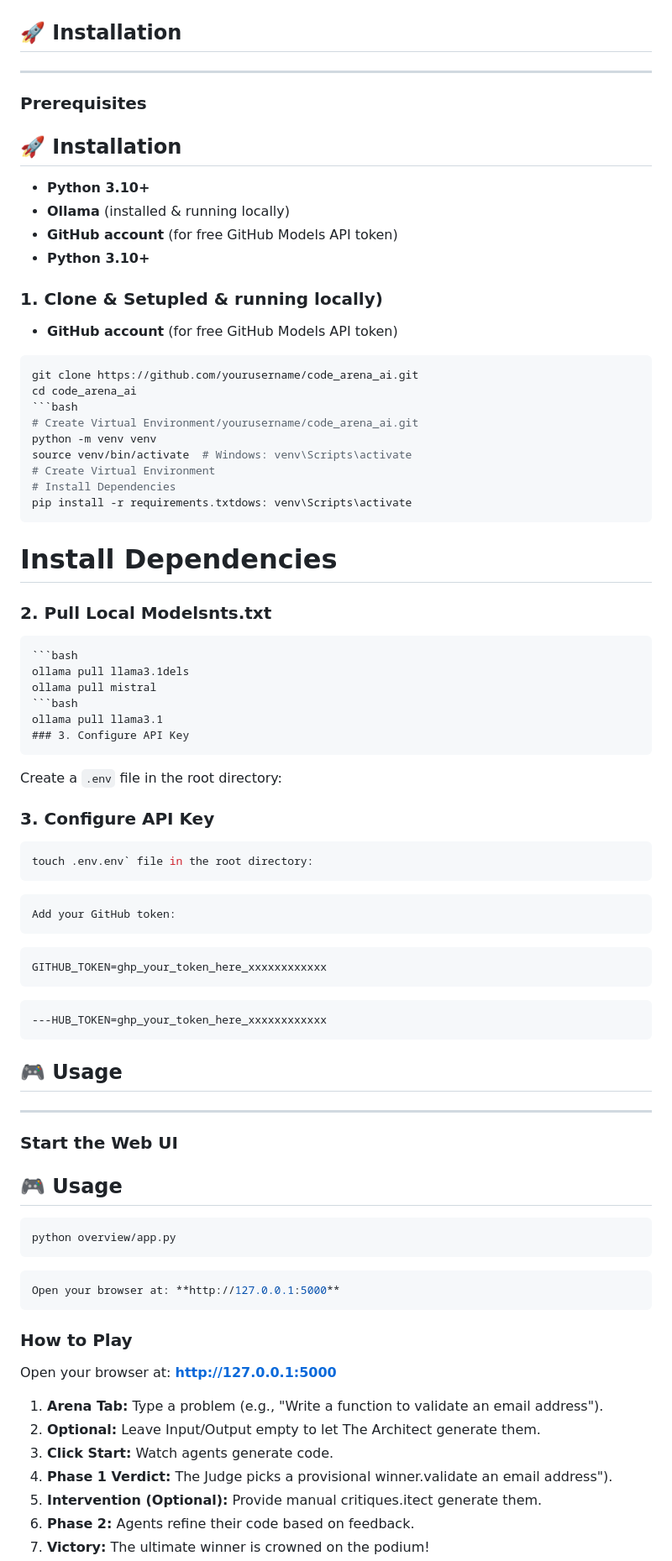
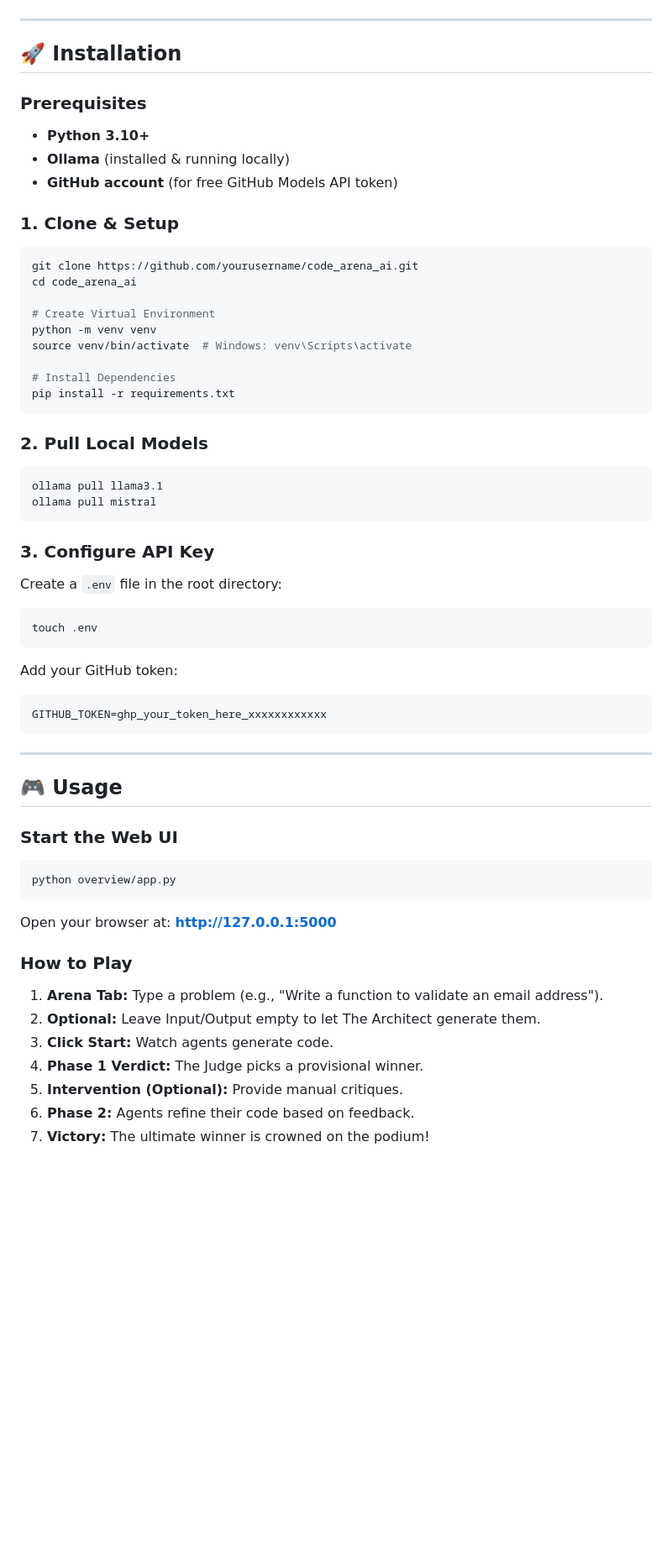
Before and after one commit to m2l33k/SentenX, a Markdown page: README.md, the part around one of its changes. Shown at 84% size. Drawn GitHub-style; blank space fills up the shorter version.

````diff
--- a/README.md
+++ b/README.md
@@ -59,65 +59,68 @@ graph TD
 ```
+
+---
+
 ## 🚀 Installation
----
+
 ### Prerequisites
-## 🚀 Installation
+
 - **Python 3.10+**
 - **Ollama** (installed & running locally)
 - **GitHub account** (for free GitHub Models API token)
-- **Python 3.10+**
-### 1. Clone & Setupled & running locally)
-- **GitHub account** (for free GitHub Models API token)
+
+### 1. Clone & Setup
+
 ```bash
 git clone https://github.com/yourusername/code_arena_ai.git
 cd code_arena_ai
-```bash
-# Create Virtual Environment/yourusername/code_arena_ai.git
+
+# Create Virtual Environment
 python -m venv venv
 source venv/bin/activate  # Windows: venv\Scripts\activate
-# Create Virtual Environment
+
 # Install Dependencies
-pip install -r requirements.txtdows: venv\Scripts\activate
+pip install -r requirements.txt
 ```
-# Install Dependencies
-### 2. Pull Local Modelsnts.txt
-```
-```bash
-ollama pull llama3.1dels
-ollama pull mistral
+
+### 2. Pull Local Models
+
 ```bash
 ollama pull llama3.1
+ollama pull mistral
+```
+
 ### 3. Configure API Key
+
+Create a `.env` file in the root directory:
+
+```bash
+touch .env
 ```
-Create a `.env` file in the root directory:
-### 3. Configure API Key
-```bash
-touch .env.env` file in the root directory:
-```
-```bash
+
 Add your GitHub token:
-```
+
 ```env
 GITHUB_TOKEN=ghp_your_token_here_xxxxxxxxxxxx
 ```
-```env
----HUB_TOKEN=ghp_your_token_here_xxxxxxxxxxxx
-```
+
+---
+
 ## 🎮 Usage
----
+
 ### Start the Web UI
-## 🎮 Usage
+
 ```bash
 python overview/app.py
 ```
-```bash
+
 Open your browser at: **http://127.0.0.1:5000**
-```
+
 ### How to Play
-Open your browser at: **http://127.0.0.1:5000**
+
 1. **Arena Tab:** Type a problem (e.g., "Write a function to validate an email address").
 2. **Optional:** Leave Input/Output empty to let The Architect generate them.
 3. **Click Start:** Watch agents generate code.
-4. **Phase 1 Verdict:** The Judge picks a provisional winner.validate an email address").
-5. **Intervention (Optional):** Provide manual critiques.itect generate them.
+4. **Phase 1 Verdict:** The Judge picks a provisional winner.
+5. **Intervention (Optional):** Provide manual critiques.
 6. **Phase 2:** Agents refine their code based on feedback.
 7. **Victory:** The ultimate winner is crowned on the podium!
````
Also changed, not shown: other parts of README.md (+44 -47 lines).
